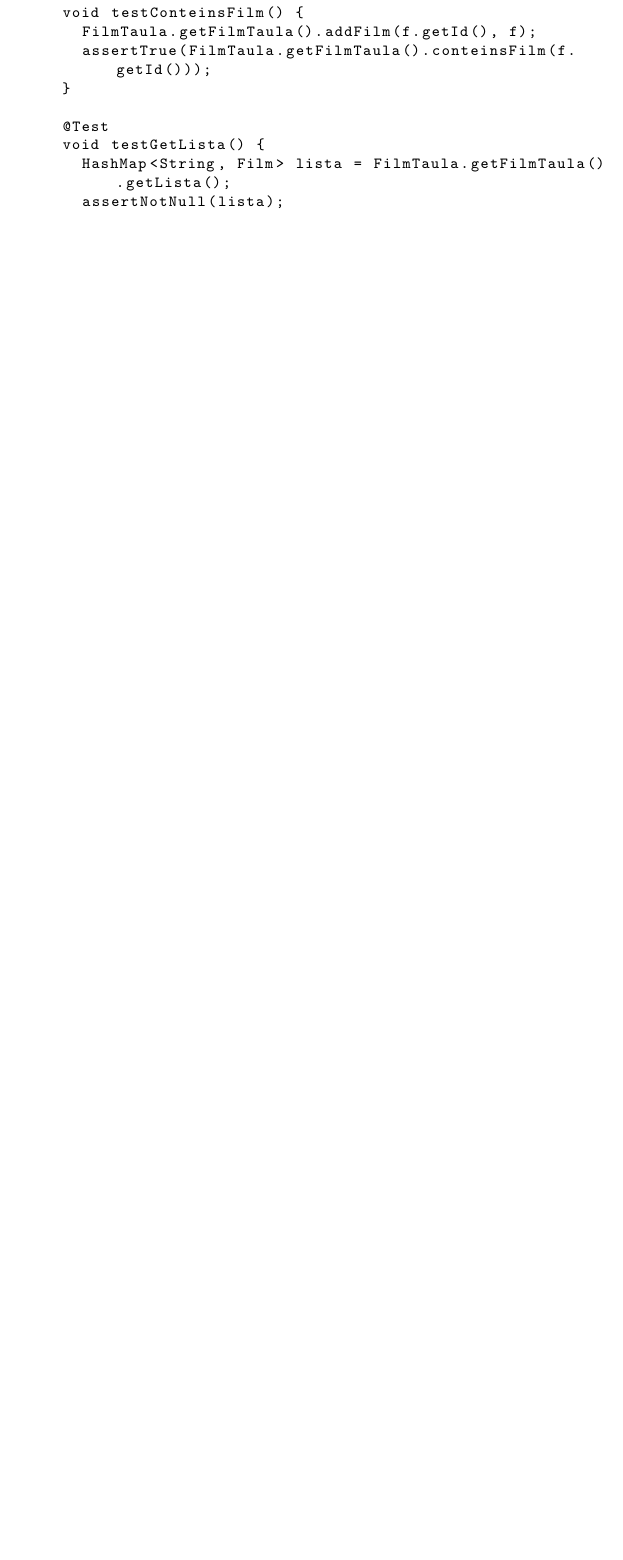
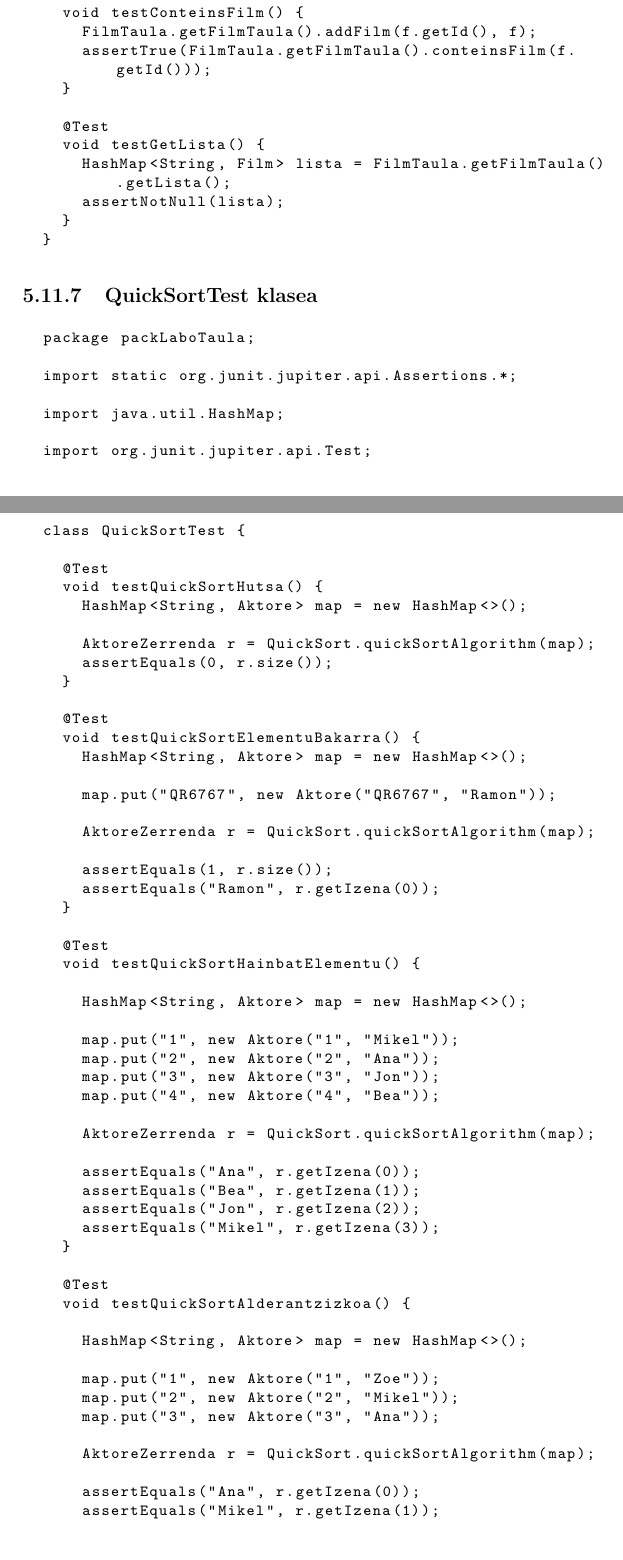
Before and after one commit to maieruiz/DEA-proiektua, a LaTeX document (Dokumentazioa/P1_Dokumentazioa.tex): part of page 30 of 33 before the commit and two parts of pages 30 and 31 of 35 after it, the two joined at a grey line, cut so that both start at the same text, the shorter picture padded with empty space. Compiled offline with pdfLaTeX.

Commit message:
Eguneratu dokumentazioa

```diff
--- a/Dokumentazioa/P1_Dokumentazioa.tex
+++ b/Dokumentazioa/P1_Dokumentazioa.tex
@@ -1144,7 +1144,73 @@ public void readFile(String izena, String pData, HashMap<String, Film> filmZ,  H
 		}
 	}
 \end{lstlisting}
+	\subsection{QuickSortTest klasea}
+\begin{lstlisting}[language=java]
+	package packLaboTaula;
 
+	import static org.junit.jupiter.api.Assertions.*;
+
+	import java.util.HashMap;
+
+	import org.junit.jupiter.api.Test;
+
+	class QuickSortTest {
+
+		@Test
+		void testQuickSortHutsa() {
+			HashMap<String, Aktore> map = new HashMap<>();
+
+			AktoreZerrenda r = QuickSort.quickSortAlgorithm(map);
+			assertEquals(0, r.size());
+		}
+
+		@Test
+		void testQuickSortElementuBakarra() {
+			HashMap<String, Aktore> map = new HashMap<>();
+
+			map.put("QR6767", new Aktore("QR6767", "Ramon"));
+
+			AktoreZerrenda r = QuickSort.quickSortAlgorithm(map);
+
+			assertEquals(1, r.size());
+			assertEquals("Ramon", r.getIzena(0));
+		}
+
+		@Test
+		void testQuickSortHainbatElementu() {
+
+			HashMap<String, Aktore> map = new HashMap<>();
+
+			map.put("1", new Aktore("1", "Mikel"));
+			map.put("2", new Aktore("2", "Ana"));
+			map.put("3", new Aktore("3", "Jon"));
+			map.put("4", new Aktore("4", "Bea"));
+
+			AktoreZerrenda r = QuickSort.quickSortAlgorithm(map);
+
+			assertEquals("Ana", r.getIzena(0));
+			assertEquals("Bea", r.getIzena(1));
+			assertEquals("Jon", r.getIzena(2));
+			assertEquals("Mikel", r.getIzena(3));
+		}
+
+		@Test
+		void testQuickSortAlderantzizkoa() {
+
+			HashMap<String, Aktore> map = new HashMap<>();
+
+			map.put("1", new Aktore("1", "Zoe"));
+			map.put("2", new Aktore("2", "Mikel"));
+			map.put("3", new Aktore("3", "Ana"));
+
+			AktoreZerrenda r = QuickSort.quickSortAlgorithm(map);
+
+			assertEquals("Ana", r.getIzena(0));
+			assertEquals("Mikel", r.getIzena(1));
+			assertEquals("Zoe", r.getIzena(2));
+		}
+	}
+\end{lstlisting}
 
 \chapter{Konklusioak}
 Lan honen bidez argi gelditu da eraginkortasun-aldaketa nabaria dagoela ArrayListen ordez Hash taulak erabiltzen badira. Hura justifikatzeko, programaren bitartez jasotako datuak aurkeztuko dira.
```
Also changed, not shown: Dokumentazioa/P1_Dokumentazioa.pdf, Dokumentazioa/P1_Dokumentazioa.tex (2 more changed lines), 4 other files.
